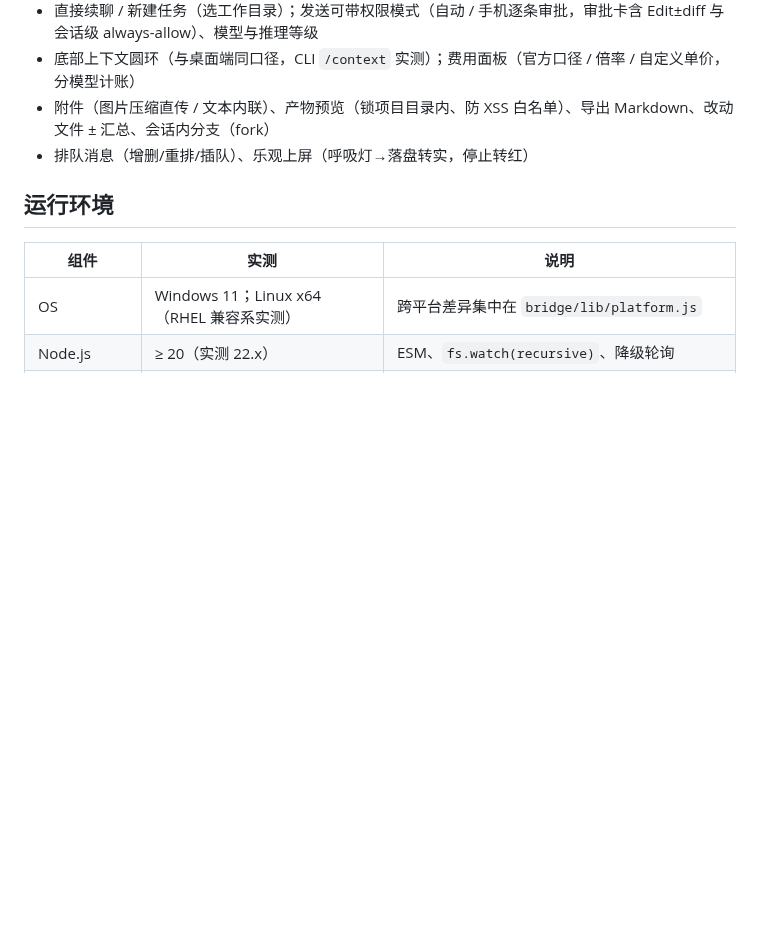
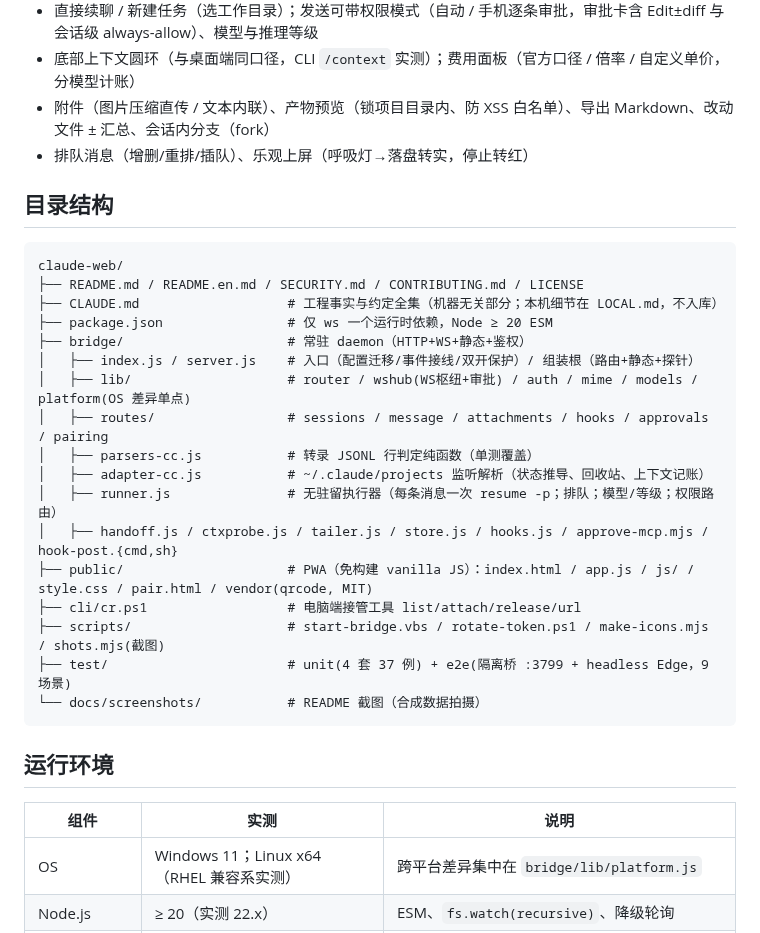
Before and after one commit to SpinCheng/Claude-Web-X, a Markdown page: README.md, the part around the change. GitHub-like rendering; blank space fills up the shorter version.

Commit message:
docs: restore README directory tree (current layout incl. lib/routes/shots); CLAUDE.md fixes (platform.js in arch bullet, paged in scenario list, stale refs, dangling heading)

````diff
--- a/README.md
+++ b/README.md
@@ -77,6 +77,28 @@ sequenceDiagram
 - 附件（图片压缩直传 / 文本内联）、产物预览（锁项目目录内、防 XSS 白名单）、导出 Markdown、改动文件 ± 汇总、会话内分支（fork）
 - 排队消息（增删/重排/插队）、乐观上屏（呼吸灯→落盘转实，停止转红）
 
+## 目录结构
+
+```
+claude-web/
+├── README.md / README.en.md / SECURITY.md / CONTRIBUTING.md / LICENSE
+├── CLAUDE.md                   # 工程事实与约定全集（机器无关部分；本机细节在 LOCAL.md，不入库）
+├── package.json                # 仅 ws 一个运行时依赖，Node ≥ 20 ESM
+├── bridge/                     # 常驻 daemon（HTTP+WS+静态+鉴权）
+│   ├── index.js / server.js    # 入口（配置迁移/事件接线/双开保护）/ 组装根（路由+静态+探针）
+│   ├── lib/                    # router / wshub(WS枢纽+审批) / auth / mime / models / platform(OS 差异单点)
+│   ├── routes/                 # sessions / message / attachments / hooks / approvals / pairing
+│   ├── parsers-cc.js           # 转录 JSONL 行判定纯函数（单测覆盖）
+│   ├── adapter-cc.js           # ~/.claude/projects 监听解析（状态推导、回收站、上下文记账）
+│   ├── runner.js               # 无驻留执行器（每条消息一次 resume -p；排队；模型/等级；权限路由）
+│   ├── handoff.js / ctxprobe.js / tailer.js / store.js / hooks.js / approve-mcp.mjs / hook-post.{cmd,sh}
+├── public/                     # PWA（免构建 vanilla JS）：index.html / app.js / js/ / style.css / pair.html / vendor(qrcode, MIT)
+├── cli/cr.ps1                  # 电脑端接管工具 list/attach/release/url
+├── scripts/                    # start-bridge.vbs / rotate-token.ps1 / make-icons.mjs / shots.mjs(截图)
+├── test/                       # unit(4 套 37 例) + e2e(隔离桥 :3799 + headless Edge，9 场景)
+└── docs/screenshots/           # README 截图（合成数据拍摄）
+```
+
 ## 运行环境
 
 | 组件 | 实测 | 说明 |
````
Also changed, not shown: CLAUDE.md (+4 -4 lines).
